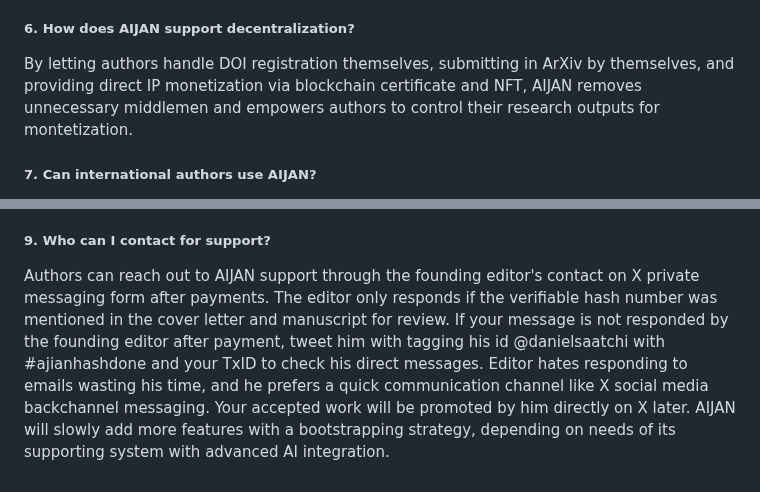
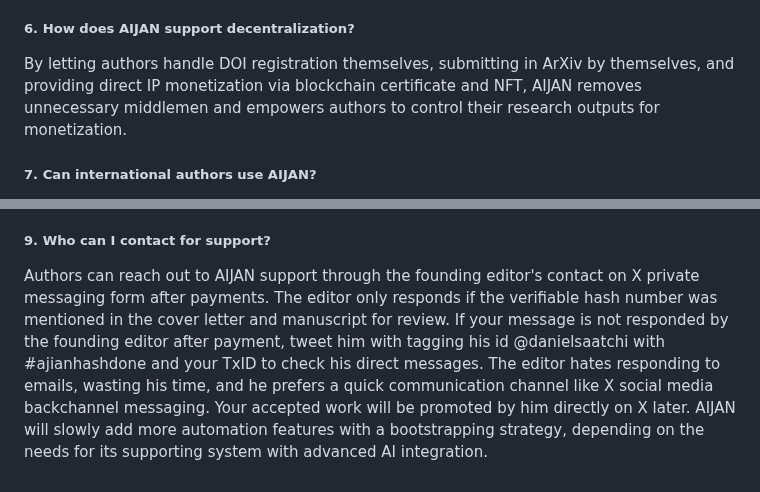
Before and after one commit to aijame/aijame.github.io, a Markdown page: README.md, 2 parts joined by grey strips. Rendered like a GitHub page.

```diff
--- a/README.md
+++ b/README.md
@@ -251,7 +251,7 @@ currenlty, AIJAN charges only for open access repo and optional blockchain certi
 AIJAN allows authors to mint their work or IP as NFTs directly into their wallets later. These NFTs can then be sold or licensed to others, providing a direct monetization channel without intermediaries.
 
 ##### 6. How does AIJAN support decentralization?
-By letting authors handle DOI registration themselves, submitting in ArXiv by themselves, and providing direct IP monetization via blockchain certificate and NFT, AIJAN removes unnecessary middlemen and empowers authors to control their research outputs for montetization.
+By letting authors handle DOI registration themselves, submitting in ArXiv by themselves, and providing direct IP monetization via blockchain certificate and NFT, AIJAN removes unnecessary middlemen and empowers authors to control their research outputs for monetization.
 
 ##### 7. Can international authors use AIJAN?
 Yes, but note that AIJAN follows US standards. Authors in Europe or other regions should ensure compliance with local AI and IP regulations in their institutions before submitting. AIJAN does not endorse European academic nonsense and overregulations in AI.
@@ -264,4 +264,4 @@ Yes, but note that AIJAN follows US standards. Authors in Europe or other region
 - The platform reduces bureaucracy and middlemen.
 
 ##### 9. Who can I contact for support?
-Authors can reach out to AIJAN support through the founding editor's contact on X private messaging form after payments. The editor only responds if the verifiable hash number was mentioned in the cover letter and manuscript for review. If your message is not responded by the founding editor after payment, tweet him with tagging his id @danielsaatchi with #ajianhashdone and your TxID to check his direct messages. Editor hates responding to emails wasting his time, and he prefers a quick communication channel like X social media backchannel messaging. Your accepted work will be promoted by him directly on X later. AIJAN will slowly add more features with a bootstrapping strategy, depending on needs of its supporting system with advanced AI integration.
+Authors can reach out to AIJAN support through the founding editor's contact on X private messaging form after payments. The editor only responds if the verifiable hash number was mentioned in the cover letter and manuscript for review. If your message is not responded by the founding editor after payment, tweet him with tagging his id @danielsaatchi with #ajianhashdone and your TxID to check his direct messages. The editor hates responding to emails, wasting his time, and he prefers a quick communication channel like X social media backchannel messaging. Your accepted work will be promoted by him directly on X later. AIJAN will slowly add more automation features with a bootstrapping strategy, depending on the needs for its supporting system with advanced AI integration.
```
